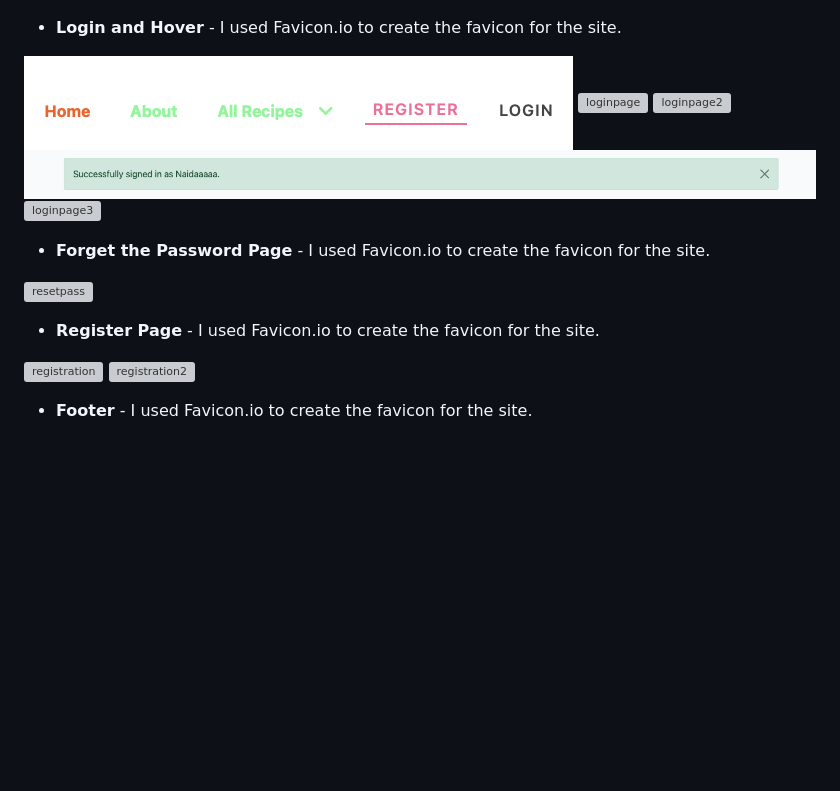
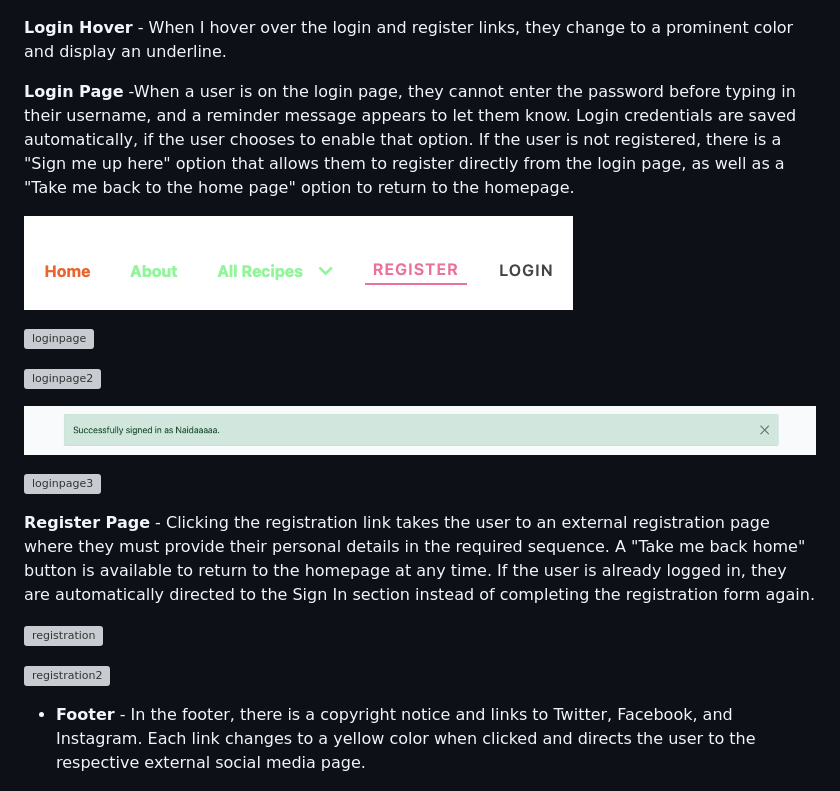
Before and after one commit to Naida1710/baby_bites, a Markdown page: README.md, the part around the change. GitHub-like rendering; blank space fills up the shorter version; grey boxes are pictures that could not be loaded.

Commit message:
Update the registration page in Functionability

```diff
--- a/README.md
+++ b/README.md
@@ -239,24 +239,32 @@ If the user is not registered, they cannot use any of those features, but they c
 
 ![comment](staticfiles/images/Screenshot%202025-10-21%20at%2014.34.52.png)
 
-- **Login and Hover** - I used Favicon.io to create the favicon for the site.
+**Login Hover** - When I hover over the login and register links, they change to a prominent color and display an underline.
+
+**Login Page** -When a user is on the login page, they cannot enter the password before typing in their username, and a reminder message appears to let them know.
+Login credentials are saved automatically, if the user chooses to enable that option.
+If the user is not registered, there is a "Sign me up here" option that allows them to register directly from the login page, as well as a "Take me back to the home page" option to return to the homepage.
 
 ![login](staticfiles/images/Screenshot%202025-10-21%20at%2014.09.13.png)
+
 ![loginpage](staticfiles/images/signin.png)
+
 ![loginpage2](staticfiles/images/signin1.png)
+
 ![loginpage3](staticfiles/images/signinmessage.png)
+
 ![loginpage3](staticfiles/images/Screenshot%202025-10-21%20at%2014.16.03.png)
 
-- **Forget the Password Page** - I used Favicon.io to create the favicon for the site.
-
-![resetpass](staticfiles/images/)
-
-- **Register Page** - I used Favicon.io to create the favicon for the site.
+**Register Page** - Clicking the registration link takes the user to an external registration page where they must provide their personal details in the required sequence.
+A "Take me back home" button is available to return to the homepage at any time.
+If the user is already logged in, they are automatically directed to the Sign In section instead of completing the registration form again.
 
 ![registration](staticfiles/images/reg%201.png)
+
 ![registration2](staticfiles/images/regi.png)
 
-- **Footer** - I used Favicon.io to create the favicon for the site.
+- **Footer** - In the footer, there is a copyright notice and links to Twitter, Facebook, and Instagram.
+Each link changes to a yellow color when clicked and directs the user to the respective external social media page.
 
 ![Footer](staticfiles/images/Screenshot%202025-10-21%20at%2013.49.12.png)
 
```
Also changed, not shown: staticfiles/images/Screenshot 2025-10-21 at 18.17.14.png (added), staticfiles/images/Screenshot 2025-10-21 at 18.19.14.png (added).
